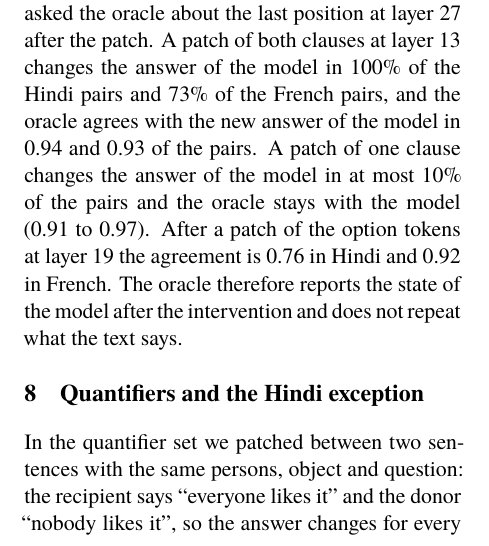
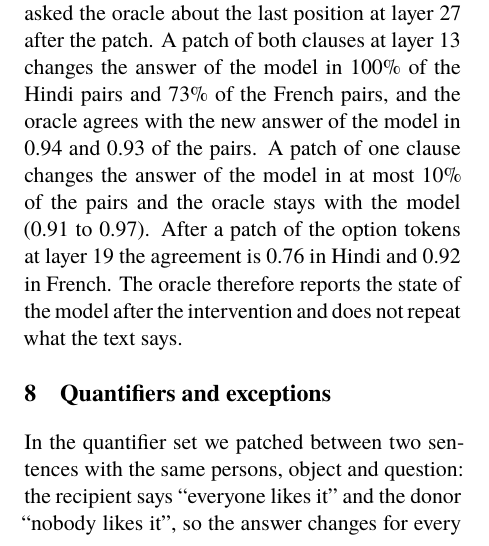
Before and after one commit to bitmap4/negation-attachment, a LaTeX paper (report/main.tex): part of one column of page 7 of 9, cut so that both start at the same text. Compiled offline with XeLaTeX.

Commit message:
report: section title

```diff
--- a/report/main.tex
+++ b/report/main.tex
@@ -588,7 +588,7 @@ tokens at layer 19 the agreement is 0.76 in Hindi and 0.92 in French. The
 oracle therefore reports the state of the model after the intervention and
 does not repeat what the text says.
 
-\section{Quantifiers and the Hindi exception}
+\section{Quantifiers and exceptions}
 \label{sec:quant}
 
 In the quantifier set we patched between two sentences with the same persons,
```
Also changed, not shown: report/main.pdf.
